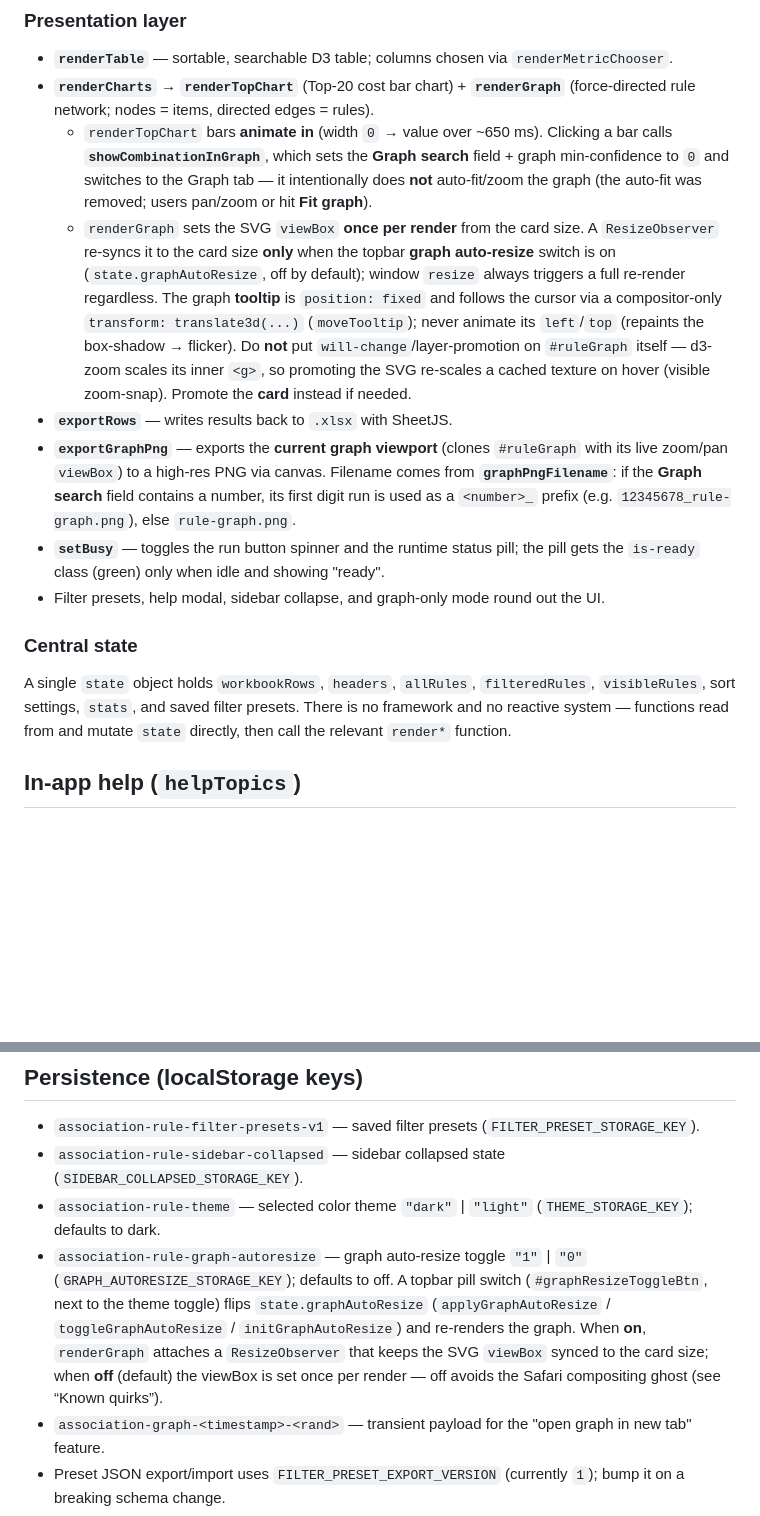
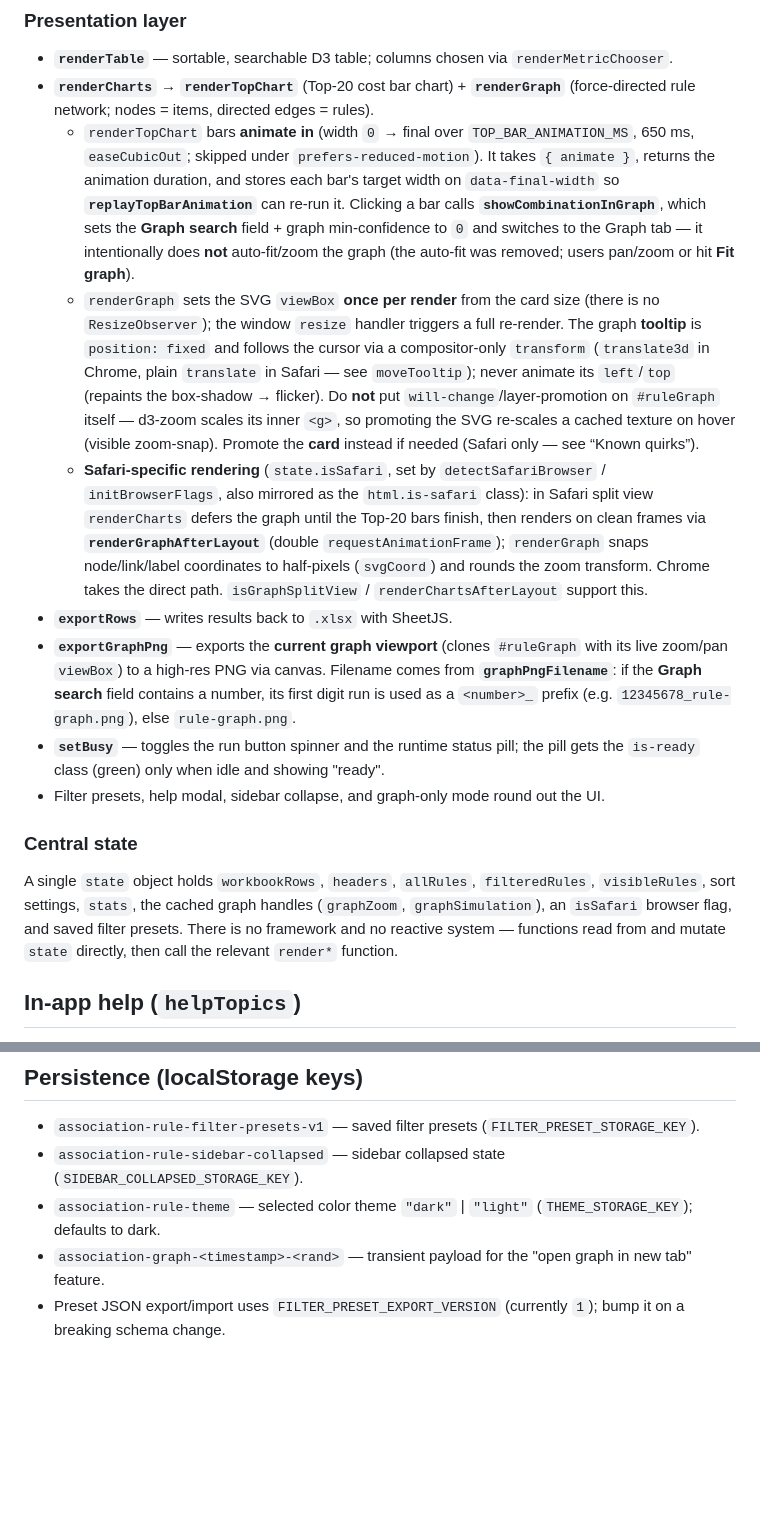
Before and after one commit to Adelsdorfer/AssociationRulesGUI, a Markdown page: AGENTS.md, 2 parts joined by grey strips. Drawn GitHub-style; blank space fills up the shorter version.

```diff
--- a/AGENTS.md
+++ b/AGENTS.md
@@ -70,19 +70,28 @@ All logic is inside the single `<script>` block in `index.html`. The pipeline:
 - **`renderTable`** — sortable, searchable D3 table; columns chosen via `renderMetricChooser`.
 - **`renderCharts`** → **`renderTopChart`** (Top-20 cost bar chart) + **`renderGraph`**
   (force-directed rule network; nodes = items, directed edges = rules).
-  - `renderTopChart` bars **animate in** (width `0` → value over ~650 ms). Clicking a bar
+  - `renderTopChart` bars **animate in** (width `0` → final over `TOP_BAR_ANIMATION_MS`,
+    650 ms, `easeCubicOut`; skipped under `prefers-reduced-motion`). It takes
+    `{ animate }`, returns the animation duration, and stores each bar's target width on
+    `data-final-width` so **`replayTopBarAnimation`** can re-run it. Clicking a bar
     calls **`showCombinationInGraph`**, which sets the **Graph search** field + graph
     min-confidence to `0` and switches to the Graph tab — it intentionally does **not**
     auto-fit/zoom the graph (the auto-fit was removed; users pan/zoom or hit **Fit graph**).
-  - `renderGraph` sets the SVG `viewBox` **once per render** from the card size. A
-    `ResizeObserver` re-syncs it to the card size **only** when the topbar **graph
-    auto-resize** switch is on (`state.graphAutoResize`, off by default); window `resize`
-    always triggers a full re-render regardless. The
+  - `renderGraph` sets the SVG `viewBox` **once per render** from the card size (there is no
+    `ResizeObserver`); the window `resize` handler triggers a full re-render. The
     graph **tooltip** is `position: fixed` and follows the cursor via a compositor-only
-    `transform: translate3d(...)` (`moveTooltip`); never animate its `left`/`top` (repaints
-    the box-shadow → flicker). Do **not** put `will-change`/layer-promotion on `#ruleGraph`
-    itself — d3-zoom scales its inner `<g>`, so promoting the SVG re-scales a cached texture
-    on hover (visible zoom-snap). Promote the **card** instead if needed.
+    `transform` (`translate3d` in Chrome, plain `translate` in Safari — see `moveTooltip`);
+    never animate its `left`/`top` (repaints the box-shadow → flicker). Do **not** put
+    `will-change`/layer-promotion on `#ruleGraph` itself — d3-zoom scales its inner `<g>`,
+    so promoting the SVG re-scales a cached texture on hover (visible zoom-snap). Promote
+    the **card** instead if needed (Safari only — see “Known quirks”).
+  - **Safari-specific rendering** (`state.isSafari`, set by `detectSafariBrowser` /
+    `initBrowserFlags`, also mirrored as the `html.is-safari` class): in Safari split view
+    `renderCharts` defers the graph until the Top-20 bars finish, then renders on clean
+    frames via **`renderGraphAfterLayout`** (double `requestAnimationFrame`);
+    `renderGraph` snaps node/link/label coordinates to half-pixels (`svgCoord`) and rounds
+    the zoom transform. Chrome takes the direct path. `isGraphSplitView` /
+    `renderChartsAfterLayout` support this.
 - **`exportRows`** — writes results back to `.xlsx` with SheetJS.
 - **`exportGraphPng`** — exports the **current graph viewport** (clones `#ruleGraph` with
   its live zoom/pan `viewBox`) to a high-res PNG via canvas. Filename comes from
@@ -95,9 +104,10 @@ All logic is inside the single `<script>` block in `index.html`. The pipeline:
 
 ### Central state
 A single `state` object holds `workbookRows`, `headers`, `allRules`, `filteredRules`,
-`visibleRules`, sort settings, `stats`, and saved filter presets. There is no framework
-and no reactive system — functions read from and mutate `state` directly, then call the
-relevant `render*` function.
+`visibleRules`, sort settings, `stats`, the cached graph handles (`graphZoom`,
+`graphSimulation`), an `isSafari` browser flag, and saved filter presets. There is no
+framework and no reactive system — functions read from and mutate `state` directly, then
+call the relevant `render*` function.
 
 ## In-app help (`helpTopics`)
 
@@ -150,13 +160,6 @@ If you change any metric, keep it consistent with `AssociationRulesGUI.py`.
 - `association-rule-filter-presets-v1` — saved filter presets (`FILTER_PRESET_STORAGE_KEY`).
 - `association-rule-sidebar-collapsed` — sidebar collapsed state (`SIDEBAR_COLLAPSED_STORAGE_KEY`).
 - `association-rule-theme` — selected color theme `"dark"` | `"light"` (`THEME_STORAGE_KEY`); defaults to dark.
-- `association-rule-graph-autoresize` — graph auto-resize toggle `"1"` | `"0"`
-  (`GRAPH_AUTORESIZE_STORAGE_KEY`); defaults to off. A topbar pill switch
-  (`#graphResizeToggleBtn`, next to the theme toggle) flips `state.graphAutoResize`
-  (`applyGraphAutoResize` / `toggleGraphAutoResize` / `initGraphAutoResize`) and re-renders
-  the graph. When **on**, `renderGraph` attaches a `ResizeObserver` that keeps the SVG
-  `viewBox` synced to the card size; when **off** (default) the viewBox is set once per
-  render — off avoids the Safari compositing ghost (see “Known quirks”).
 - `association-graph-<timestamp>-<rand>` — transient payload for the "open graph in new tab" feature.
 - Preset JSON export/import uses `FILTER_PRESET_EXPORT_VERSION` (currently `1`); bump it on a breaking schema change.
 
```
Also changed, not shown: other parts of AGENTS.md (+21 -13 lines), DESIGN.md (+20 -13 lines), README.md (+6 -5 lines).
